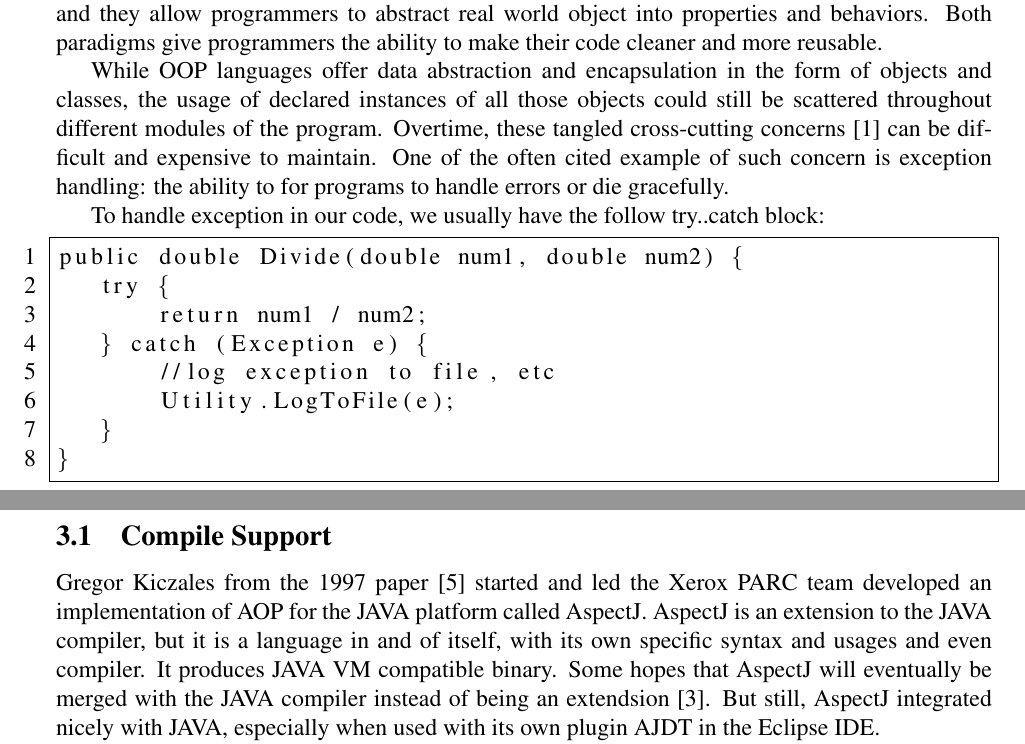
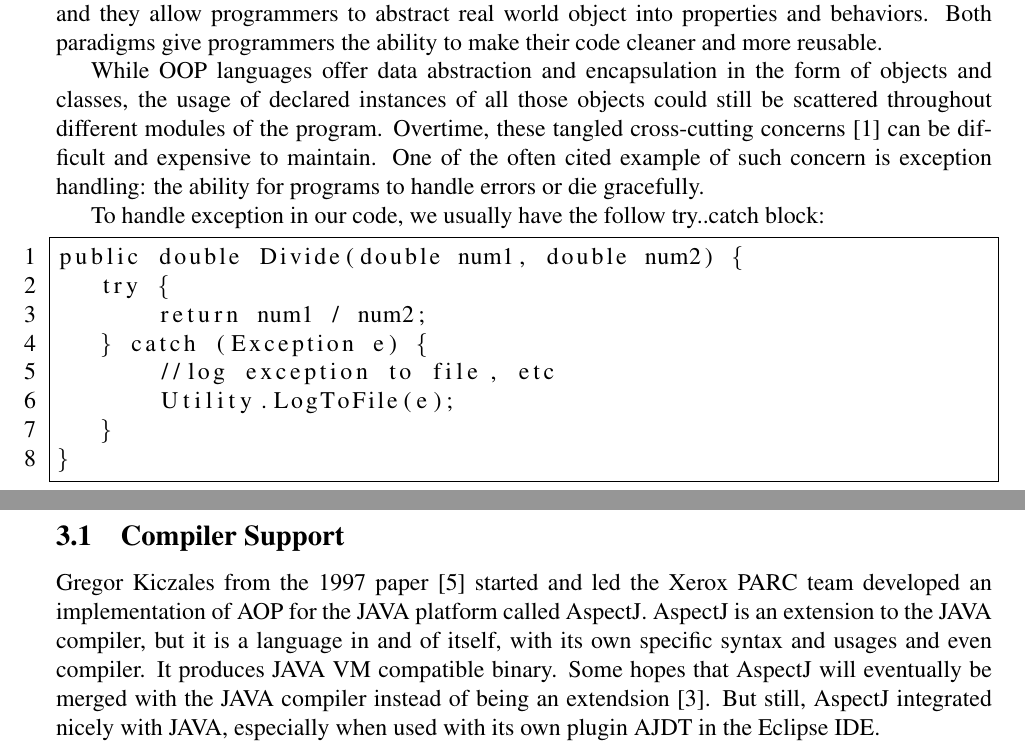
Before and after one commit to wliao008/buffalo, a LaTeX document (proposal/Proposal.tex): two parts of pages 2 and 4 of 9, joined at a grey line, cut so that both start at the same text. Compiled offline with pdfLaTeX.

Commit message:
Typo addressed

```diff
--- a/proposal/Proposal.tex
+++ b/proposal/Proposal.tex
@@ -99,7 +99,7 @@ In this section we will explain more about the cross-cutting problem and how AOP
 \subsection{The Problem}
 Procedural Language such as C achieves modularity by grouping codes into subroutines, thus those subroutines can be reused. Whereas OOP languages such as JAVA or C\# go one step further, and they allow programmers to abstract real world object into properties and behaviors. Both paradigms give programmers the ability to make their code cleaner and more reusable.
 
-While OOP languages offer data abstraction and encapsulation in the form of objects and classes, the usage of declared instances of all those objects could still be scattered throughout different modules of the program. Overtime, these tangled cross-cutting concerns [1] can be difficult and expensive to maintain. One of the often cited example of such concern is exception handling: the ability to for programs to handle errors or die gracefully.
+While OOP languages offer data abstraction and encapsulation in the form of objects and classes, the usage of declared instances of all those objects could still be scattered throughout different modules of the program. Overtime, these tangled cross-cutting concerns [1] can be difficult and expensive to maintain. One of the often cited example of such concern is exception handling: the ability for programs to handle errors or die gracefully.
 
 To handle exception in our code, we usually have the follow try..catch block:
 
@@ -139,7 +139,7 @@ Beside exception handling, AOP is commonly used in tracing, profiling and securi
 
 \section{Related Work}Most modern programming languages already display some AOP-like properties, but full native support is rare. Delphi Prism is one of them, where the weaving of aspect code happens at compile time~\cite{delphi_prism2010}. AOP can be implemented in a variety of ways, but like other programming paradigms, it is most effective and beneficial to programmers when it is embraced by the compiler, making it a first class citizen like other properties of a language.
 
-\subsection{Compile Support}
+\subsection{Compiler Support}
 
 Gregor Kiczales from the 1997 paper~\cite{aop} started and led the Xerox PARC team developed an implementation of AOP for the JAVA platform called AspectJ. AspectJ is an extension to the JAVA compiler, but it is a language in and of itself, with its own specific syntax and usages and even compiler. It produces JAVA VM compatible binary. Some hopes that AspectJ will eventually be merged with the JAVA compiler instead of being an extendsion~\cite{aspectj_faq}. But still, AspectJ integrated nicely with JAVA, especially when used with its own plugin AJDT in the Eclipse IDE.
 
```
Also changed, not shown: proposal/Proposal.pdf.
